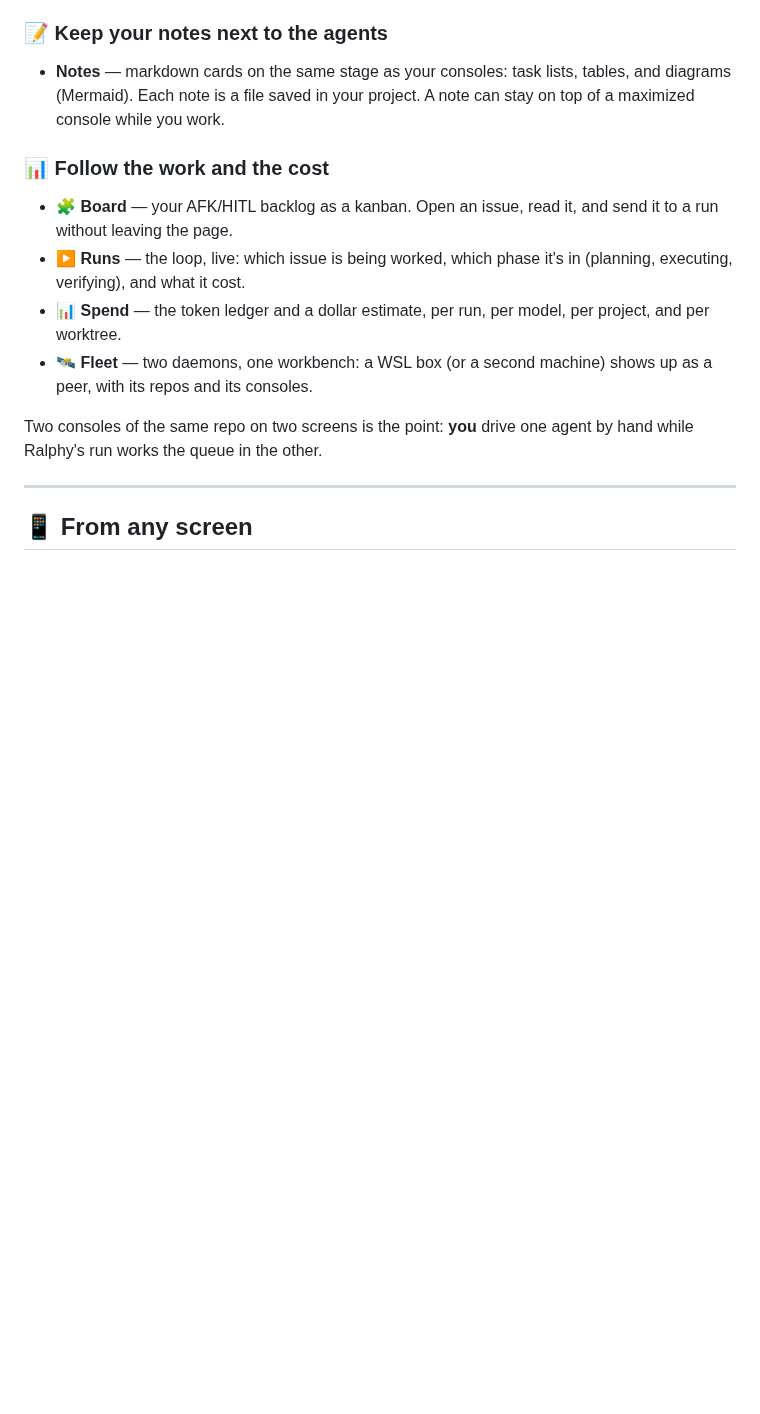
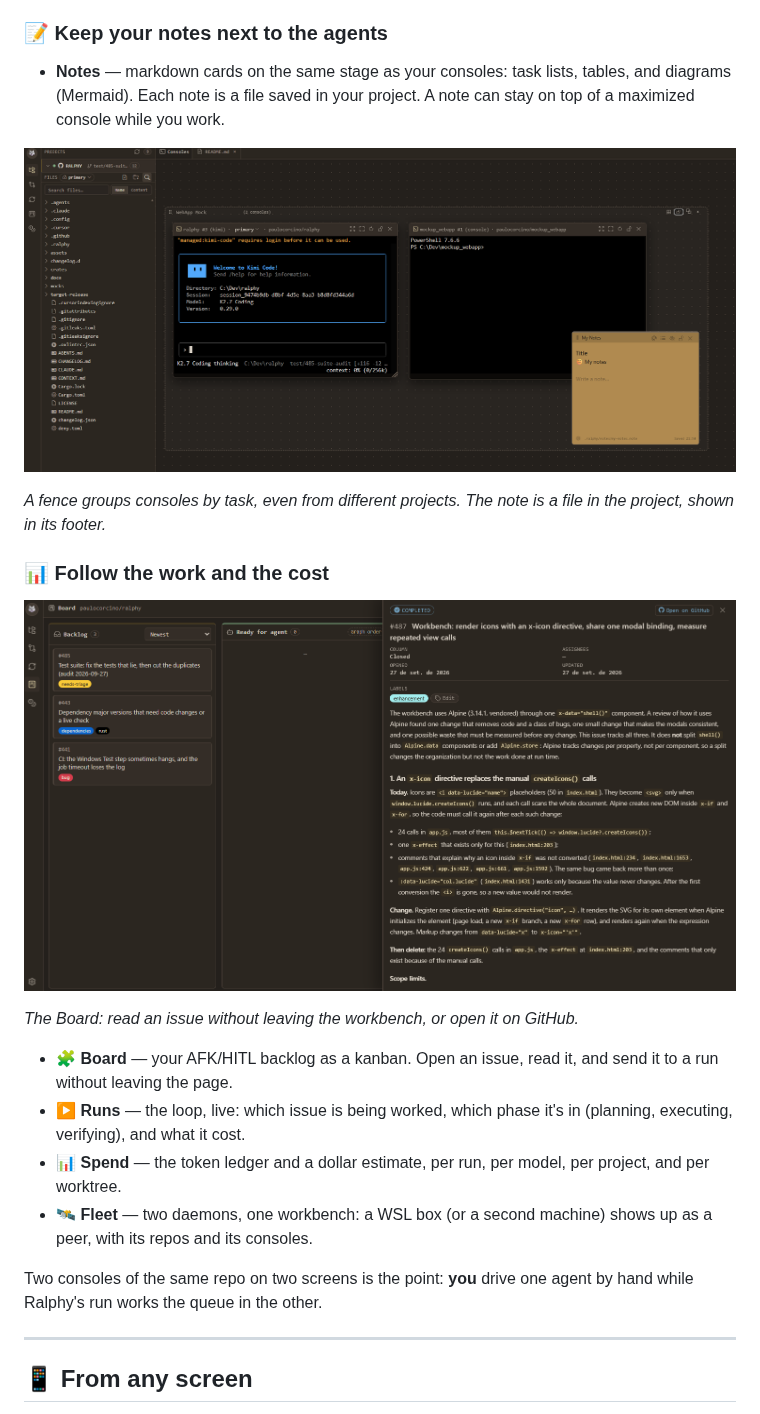
Before and after one commit to paulocorcino/ralphy, a Markdown page: README.md, the part around the change. Rendered like a GitHub page; pictures changed too: docs/screenshots/readme-board.png (added), docs/screenshots/readme-fence-note.png (added); blank space fills up the shorter version.

Commit message:
docs: show a fence with a note and the Board in the README
Co-Authored-By: Claude Opus 5.5 (1M context) <noreply@anthropic.com>

```diff
--- a/README.md
+++ b/README.md
@@ -127,7 +127,16 @@ Scheduler on Windows, a systemd **user** unit on Linux/WSL, a launchd agent on m
   diagrams (Mermaid). Each note is a file saved in your project. A note can stay on top of
   a maximized console while you work.
 
+![A fence with a Kimi console and a PowerShell console from two projects, and a note beside them](docs/screenshots/readme-fence-note.png)
+
+*A fence groups consoles by task, even from different projects. The note is a file in the
+project, shown in its footer.*
+
 ### 📊 Follow the work and the cost
+
+![The Board with an issue open beside the backlog](docs/screenshots/readme-board.png)
+
+*The Board: read an issue without leaving the workbench, or open it on GitHub.*
 
 - 🧩 **Board** — your AFK/HITL backlog as a kanban. Open an issue, read it, and send it to a
   run without leaving the page.
```
